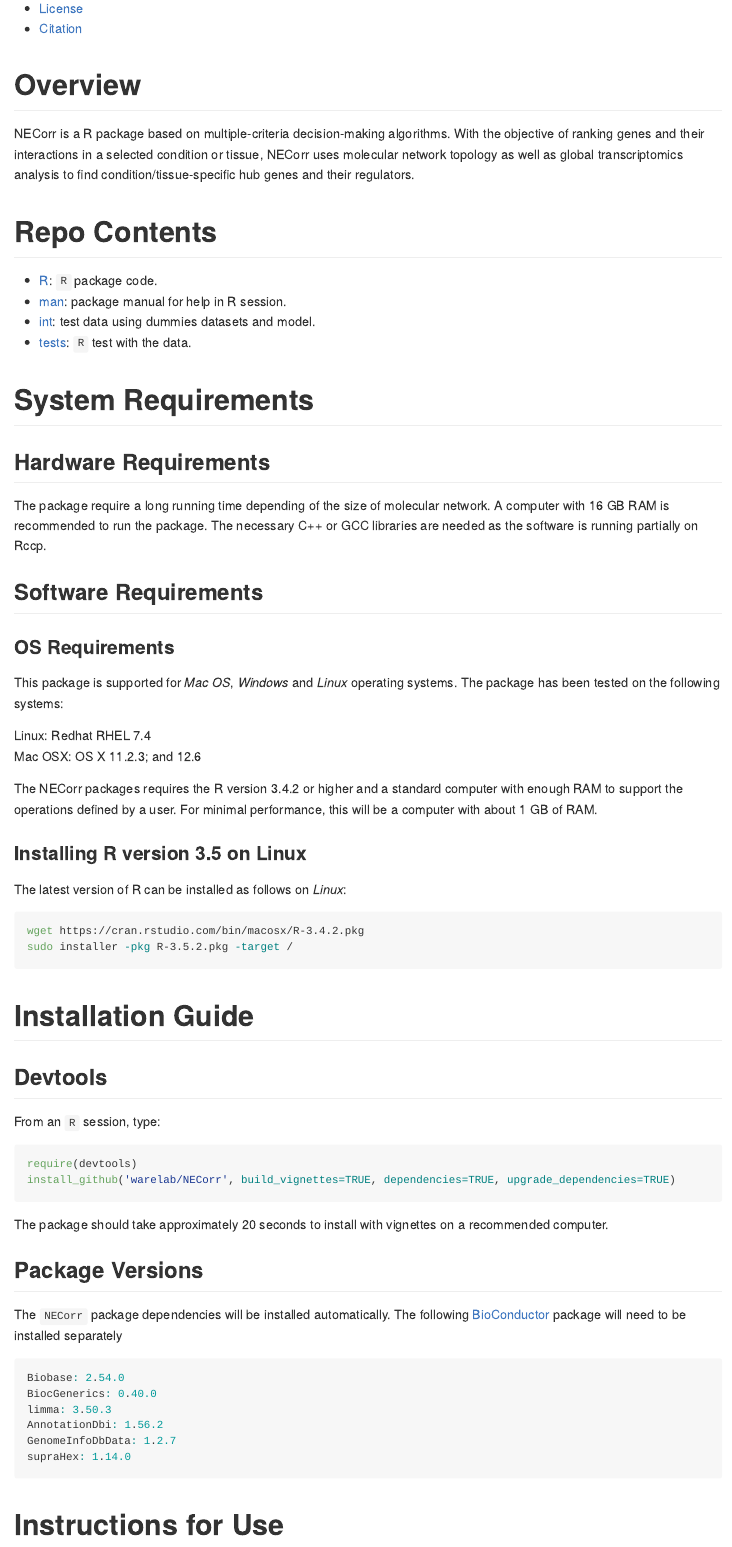
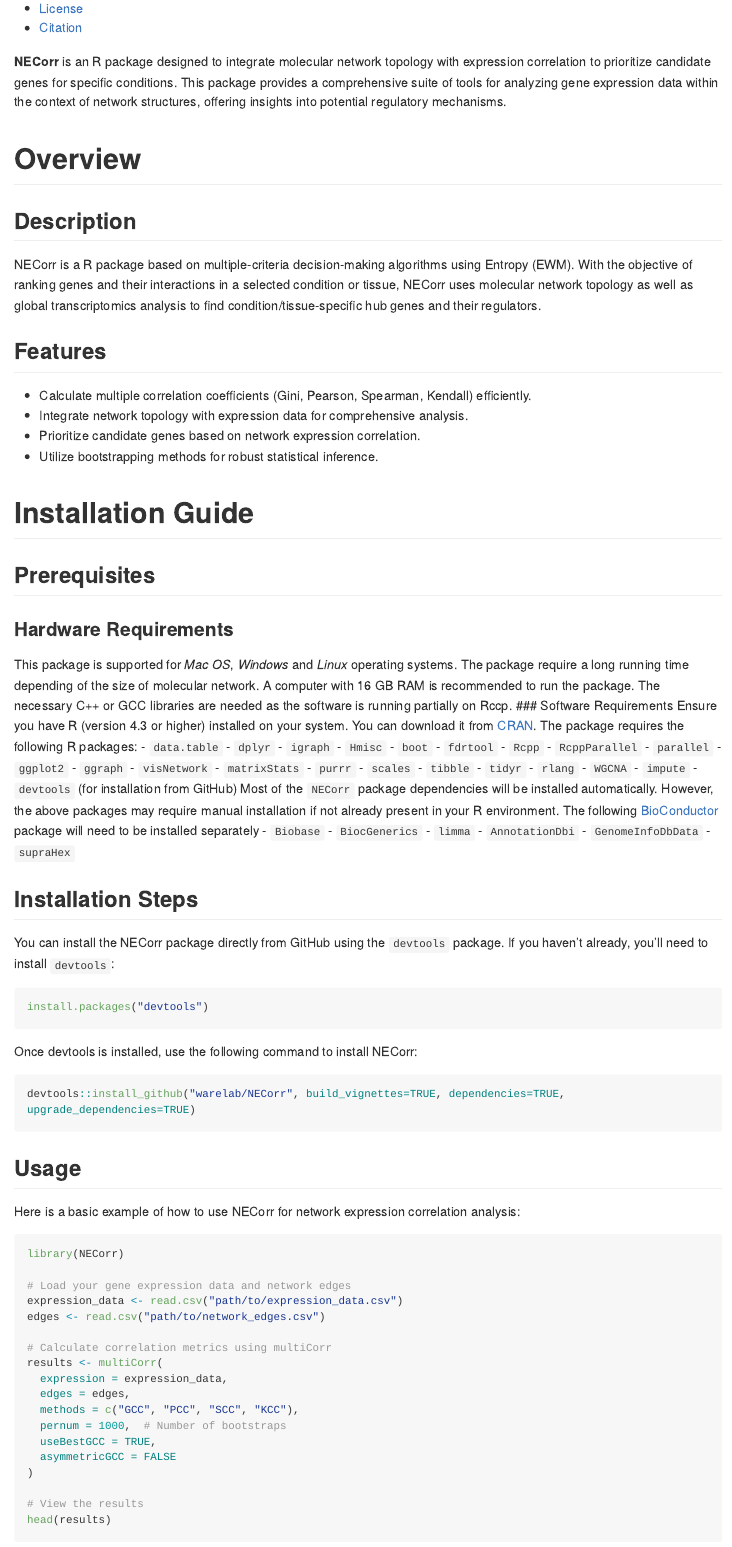
Before and after one commit to warelab/NECorr, an R Markdown document (README.Rmd): the page in a window 1100 px wide, from 330 px down before the commit and from 370 px down after it, so that both start at the same text. Rendered offline with R 4.5, knitr and Pandoc, with nearby package versions; long lines of code are wrapped.

Commit message:
testing new branch

````diff
--- a/README.Rmd
+++ b/README.Rmd
@@ -1,5 +1,5 @@
 ---
-title: "Network Correlation Analysis (NECorr)"
+title: "Network Expression Correlation Ranking (NECorr)"
 output: github_document
 ---
 
@@ -17,2 +14,0 @@ knitr::opts_chunk$set(echo = TRUE)
--   [License](./LICENSE)
--   [Citation](#citation)
@@ -19,39 +20,101 @@ knitr::opts_chunk$set(echo = TRUE)
 
-# Overview {#overview}
 
-NECorr is a R package based on multiple-criteria decision-making algorithms. With the objective of ranking genes and their interactions in a selected condition or tissue, NECorr uses molecular network topology as well as global transcriptomics analysis to find condition/tissue-specific hub genes and their regulators.
+**NECorr** is an R package designed to integrate molecular network topology with expression correlation to prioritize candidate genes for specific conditions. This package provides a comprehensive suite of tools for analyzing gene expression data within the context of network structures, offering insights into potential regulatory mechanisms.
 
-# Repo Contents {#repo-contents}
+# Overview {#Overview}
 
--   [R](./R): `R` package code.
--   [man](./man): package manual for help in R session.
--   [int](./data): test data using dummies datasets and model.
--   [tests](./tests): `R` test with the data.
+## Description
 
-# System Requirements {#system-requirements}
+NECorr is a R package based on multiple-criteria decision-making
+algorithms using Entropy (EWM). With the objective of ranking genes and their interactions
+in a selected condition or tissue, NECorr uses molecular network
+topology as well as global transcriptomics analysis to find
+condition/tissue-specific hub genes and their regulators.
 
-## Hardware Requirements
+## Features
 
-The package require a long running time depending of the size of molecular network. A computer with 16 GB RAM is recommended to run the package.
-The necessary C++ or GCC libraries are needed as the software is running partially on Rccp.
+- Calculate multiple correlation coefficients (Gini, Pearson, Spearman, Kendall) efficiently.
+- Integrate network topology with expression data for comprehensive analysis.
+- Prioritize candidate genes based on network expression correlation.
+- Utilize bootstrapping methods for robust statistical inference.
 
-## Software Requirements
+# Installation Guide {#Installation}
 
-### OS Requirements
+## Prerequisites
+### Hardware Requirements
+This package is supported for *Mac OS*, *Windows* and *Linux* operating systems.
+The package require a long running time depending of the size of
+molecular network. A computer with 16 GB RAM is recommended to run the
+package. The necessary C++ or GCC libraries are needed as the software
+is running partially on Rccp.
+### Software Requirements
+Ensure you have R (version 4.3 or higher) installed on your system. You can download it from [CRAN](https://cran.r-project.org/).
+The package requires the following R packages:
+- `data.table`
+- `dplyr`
+- `igraph`
+- `Hmisc`
+- `boot`
+- `fdrtool`
+- `Rcpp`
+- `RcppParallel`
+-  `parallel`
+- `ggplot2`
+- `ggraph`
+- `visNetwork`
+- `matrixStats`
+- `purrr`
+- `scales`
+- `tibble`
+- `tidyr`
+- `rlang`
+- `WGCNA`
+- `impute`
+- `devtools` (for installation from GitHub)
+Most of the `NECorr` package dependencies will be installed automatically. However, the above packages may require manual installation
+if not already present in your R environment.
+The following [BioConductor](https://www.bioconductor.org/) package will need to be installed separately
+- `Biobase`
+- `BiocGenerics`
+- `limma`
+- `AnnotationDbi`
+- `GenomeInfoDbData`
+- `supraHex`
 
-This package is supported for *Mac OS*, *Windows* and *Linux* operating systems. The package has been tested on the following systems:
+## Installation Steps
+You can install the NECorr package directly from GitHub using the `devtools` package. If you haven't already, you'll need to install `devtools`:
 
-Linux: Redhat RHEL 7.4\
-Mac OSX: OS X 11.2.3; and 12.6
+```r
+install.packages("devtools")
+```
 
-The NECorr packages requires the R version 3.4.2 or higher and a standard computer with enough RAM to support the operations defined by a user. For minimal performance, this will be a computer with about 1 GB of RAM.
+Once devtools is installed, use the following command to install NECorr:
 
-### Installing R version 3.5 on Linux
+```r
+devtools::install_github("warelab/NECorr", build_vignettes=TRUE, dependencies=TRUE, upgrade_dependencies=TRUE)
+```
 
-The latest version of R can be installed as follows on *Linux*:
+## Usage
 
-```{bash eval=FALSE, include=TRUE}
-wget https://cran.rstudio.com/bin/macosx/R-3.4.2.pkg
-sudo installer -pkg R-3.5.2.pkg -target /
+Here is a basic example of how to use NECorr for network expression correlation analysis:
+```r
+library(NECorr)
+
+# Load your gene expression data and network edges
+expression_data <- read.csv("path/to/expression_data.csv")
+edges <- read.csv("path/to/network_edges.csv")
+
+# Calculate correlation metrics using multiCorr
+results <- multiCorr(
+  expression = expression_data,
+  edges = edges,
+  methods = c("GCC", "PCC", "SCC", "KCC"),
+  pernum = 1000,  # Number of bootstraps
+  useBestGCC = TRUE,
+  asymmetricGCC = FALSE
+)
+
+# View the results
+head(results)
 
 ```
@@ -58,2 +122 @@ sudo installer -pkg R-3.5.2.pkg -target /
 
-# Installation Guide {#installation-guide}
@@ -60,3 +130 @@ sudo installer -pkg R-3.5.2.pkg -target /
 
-## Devtools
-From an `R` session, type:
@@ -63,4 +134 @@ From an `R` session, type:
 
-```{r eval=FALSE, include=TRUE}
-require(devtools)
-install_github('warelab/NECorr', build_vignettes=TRUE, dependencies=TRUE, upgrade_dependencies=TRUE)
@@ -69,17 +141,0 @@ install_github('warelab/NECorr', build_vignettes=TRUE, dependencies=TRUE, upgrad
-The package should take approximately 20 seconds to install with vignettes on a recommended computer.
-
-## Package Versions
-
-The `NECorr` package dependencies will be installed automatically.
-The following [BioConductor](https://www.bioconductor.org/) package will need to be installed separately
-
-```{r eval=FALSE, include=TRUE}
-Biobase: 2.54.0
-BiocGenerics: 0.40.0
-limma: 3.50.3
-AnnotationDbi: 1.56.2
-GenomeInfoDbData: 1.2.7
-supraHex: 1.14.0
-```
-
-# Instructions for Use {#instructions-for-use}
````
Also changed, not shown: README.Rmd (44 more changed lines).
